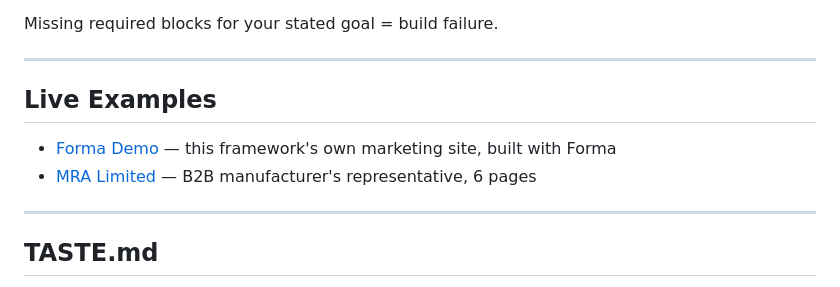
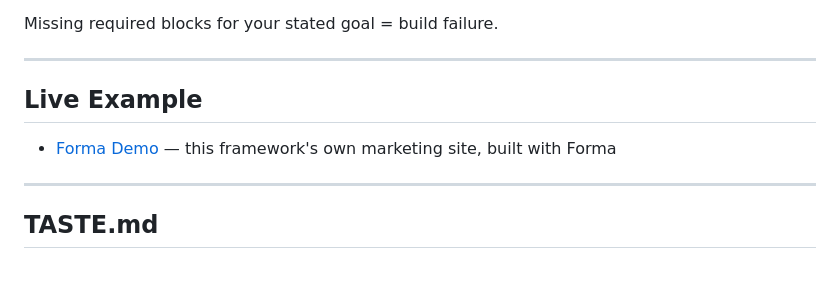
Before and after one commit to VisionaSilva/forma, a Markdown page: README.md, the part around the change. GitHub-like rendering.

Commit message:
Remove MRA from README — private client, not public demo

```diff
--- a/README.md
+++ b/README.md
@@ -116,10 +116,9 @@ Missing required blocks for your stated goal = build failure.
 
 ---
 
-## Live Examples
+## Live Example
 
 - [Forma Demo](https://forma-demo.fly.dev) — this framework's own marketing site, built with Forma
-- [MRA Limited](https://mra-limited-preview.fly.dev) — B2B manufacturer's representative, 6 pages
 
 ---
 
```
